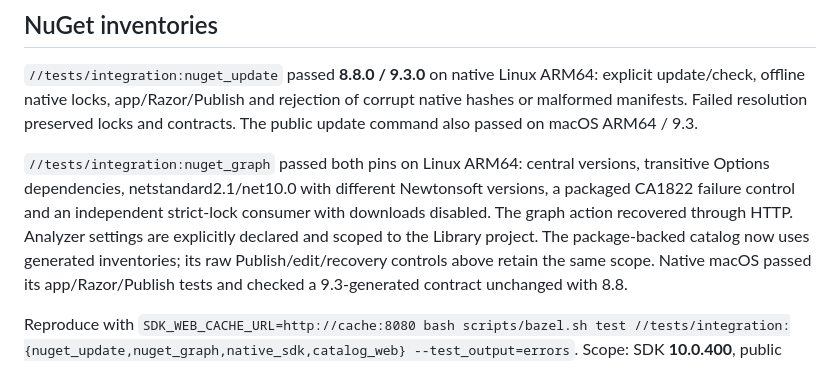
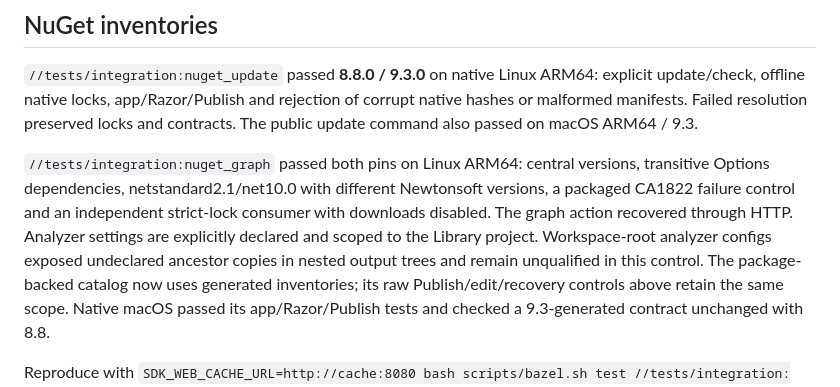
Before and after one commit to keegan-caruso/msbuild-bazel, a Markdown page: docs/support.md, the part around the change. GitHub-like rendering.

Commit message:
Clarify NuGet update and analyzer configuration limits

```diff
--- a/docs/support.md
+++ b/docs/support.md
@@ -130,7 +130,9 @@ and contracts. The public update command also passed on macOS ARM64 / 9.3.
 transitive Options dependencies, netstandard2.1/net10.0 with different Newtonsoft
 versions, a packaged CA1822 failure control and an independent strict-lock consumer
 with downloads disabled. The graph action recovered through HTTP. Analyzer settings
-are explicitly declared and scoped to the Library project. The package-backed
+are explicitly declared and scoped to the Library project. Workspace-root analyzer
+configs exposed undeclared ancestor copies in nested output trees and remain
+unqualified in this control. The package-backed
 catalog now uses generated inventories; its raw Publish/edit/recovery controls above
 retain the same scope. Native macOS passed its app/Razor/Publish tests and checked a
 9.3-generated contract unchanged with 8.8.
```
Also changed, not shown: docs/api.md (+1 -0 lines).
